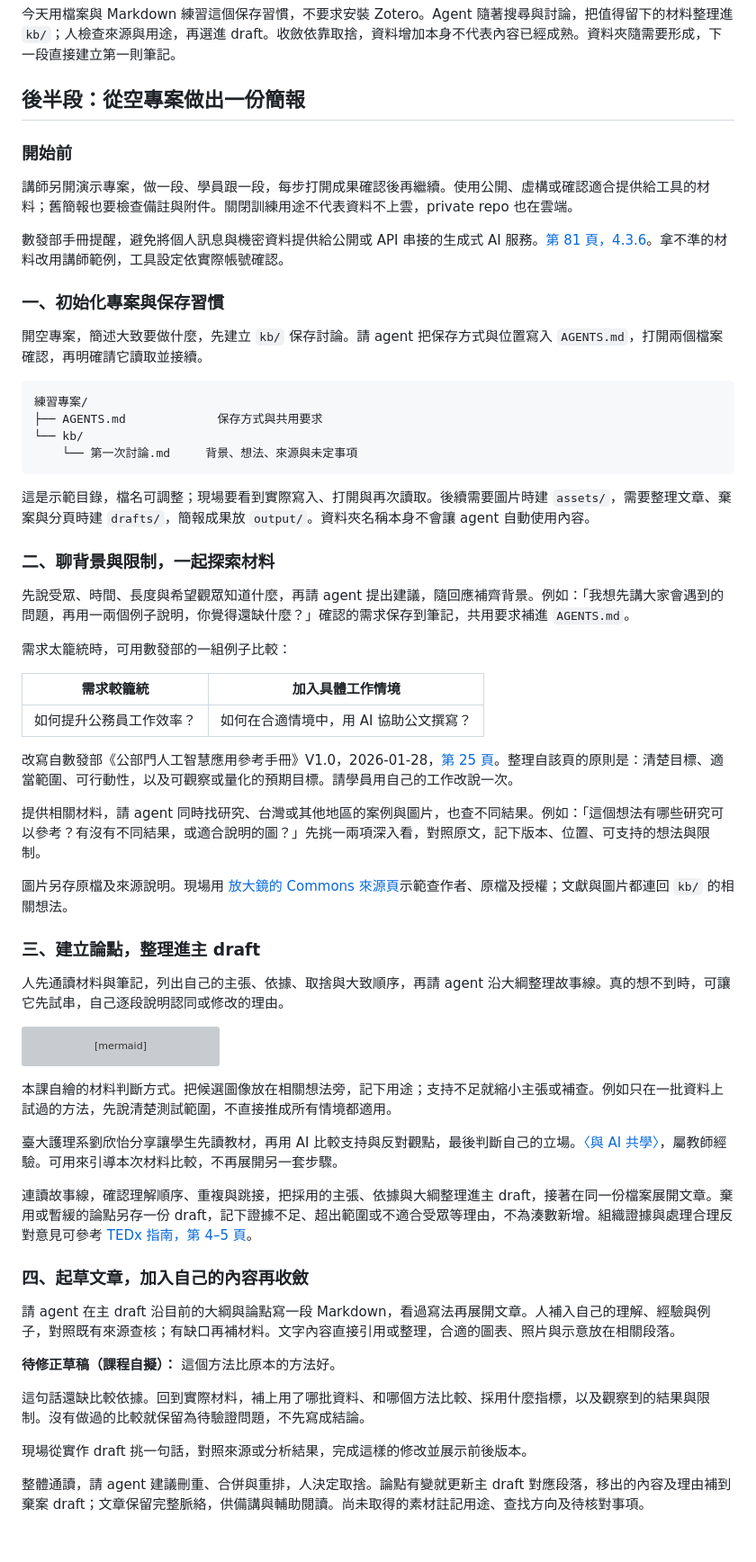
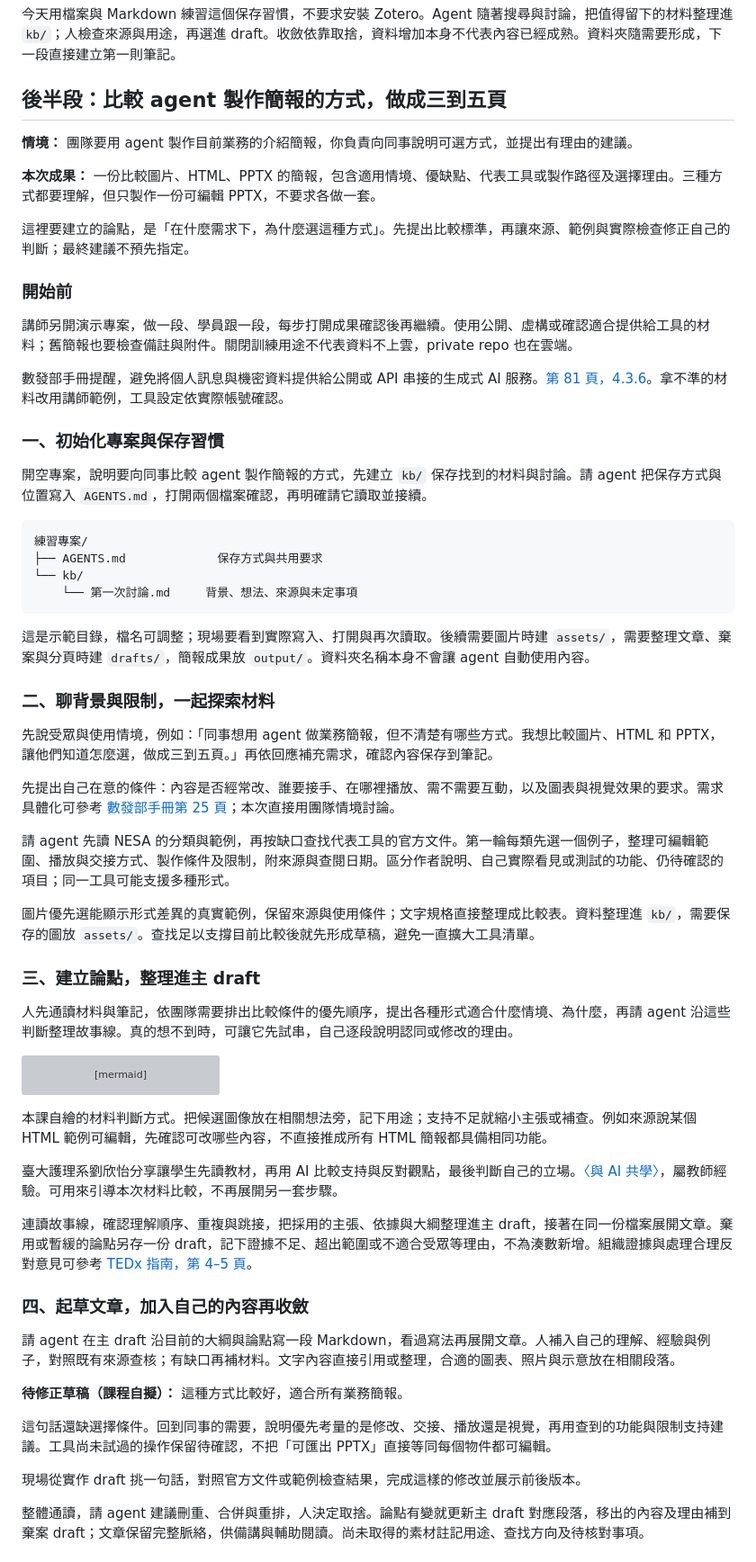
Before and after one commit to jimmy60504/agentic-knowledge-work, a Markdown page: drafts/02-week2-presentation-lesson-plan.md, the part around one of its changes. Shown at 90% size. Rendered like a GitHub page; grey boxes are pictures that could not be loaded.

````diff
--- a/drafts/02-week2-presentation-lesson-plan.md
+++ b/drafts/02-week2-presentation-lesson-plan.md
@@ -142,7 +144,13 @@ Reynolds 建議早期故事板就預想圖表與照片，再找適合素材；
 
 今天用檔案與 Markdown 練習這個保存習慣，不要求安裝 Zotero。Agent 隨著搜尋與討論，把值得留下的材料整理進 `kb/`；人檢查來源與用途，再選進 draft。收斂依靠取捨，資料增加本身不代表內容已經成熟。資料夾隨需要形成，下一段直接建立第一則筆記。
 
-## 後半段：從空專案做出一份簡報
+## 後半段：比較 agent 製作簡報的方式，做成三到五頁
+
+**情境：** 團隊要用 agent 製作目前業務的介紹簡報，你負責向同事說明可選方式，並提出有理由的建議。
+
+**本次成果：** 一份比較圖片、HTML、PPTX 的簡報，包含適用情境、優缺點、代表工具或製作路徑及選擇理由。三種方式都要理解，但只製作一份可編輯 PPTX，不要求各做一套。
+
+這裡要建立的論點，是「在什麼需求下，為什麼選這種方式」。先提出比較標準，再讓來源、範例與實際檢查修正自己的判斷；最終建議不預先指定。
 
 ### 開始前
 
@@ -152,7 +160,7 @@ Reynolds 建議早期故事板就預想圖表與照片，再找適合素材；
 
 ### 一、初始化專案與保存習慣
 
-開空專案，簡述大致要做什麼，先建立 `kb/` 保存討論。請 agent 把保存方式與位置寫入 `AGENTS.md`，打開兩個檔案確認，再明確請它讀取並接續。
+開空專案，說明要向同事比較 agent 製作簡報的方式，先建立 `kb/` 保存找到的材料與討論。請 agent 把保存方式與位置寫入 `AGENTS.md`，打開兩個檔案確認，再明確請它讀取並接續。
 
 ```text
 練習專案/
@@ -165,23 +173,17 @@ Reynolds 建議早期故事板就預想圖表與照片，再找適合素材；
 
 ### 二、聊背景與限制，一起探索材料
 
-先說受眾、時間、長度與希望觀眾知道什麼，再請 agent 提出建議，隨回應補齊背景。例如：「我想先講大家會遇到的問題，再用一兩個例子說明，你覺得還缺什麼？」確認的需求保存到筆記，共用要求補進 `AGENTS.md`。
+先說受眾與使用情境，例如：「同事想用 agent 做業務簡報，但不清楚有哪些方式。我想比較圖片、HTML 和 PPTX，讓他們知道怎麼選，做成三到五頁。」再依回應補充需求，確認內容保存到筆記。
 
-需求太籠統時，可用數發部的一組例子比較：
+先提出自己在意的條件：內容是否經常改、誰要接手、在哪裡播放、需不需要互動，以及圖表與視覺效果的要求。需求具體化可參考 [數發部手冊第 25 頁](https://www-api.moda.gov.tw/File/Get/moda/zh-tw/WwHCroVhwWy52dw#page=25)；本次直接用團隊情境討論。
 
-| 需求較籠統 | 加入具體工作情境 |
-|---|---|
-| 如何提升公務員工作效率？ | 如何在合適情境中，用 AI 協助公文撰寫？ |
+請 agent 先讀 NESA 的分類與範例，再按缺口查找代表工具的官方文件。第一輪每類先選一個例子，整理可編輯範圍、播放與交接方式、製作條件及限制，附來源與查閱日期。區分作者說明、自己實際看見或測試的功能、仍待確認的項目；同一工具可能支援多種形式。
 
-改寫自數發部《公部門人工智慧應用參考手冊》V1.0，2026-01-28，[第 25 頁](https://www-api.moda.gov.tw/File/Get/moda/zh-tw/WwHCroVhwWy52dw#page=25)。整理自該頁的原則是：清楚目標、適當範圍、可行動性，以及可觀察或量化的預期目標。請學員用自己的工作改說一次。
-
-提供相關材料，請 agent 同時找研究、台灣或其他地區的案例與圖片，也查不同結果。例如：「這個想法有哪些研究可以參考？有沒有不同結果，或適合說明的圖？」先挑一兩項深入看，對照原文，記下版本、位置、可支持的想法與限制。
-
-圖片另存原檔及來源說明。現場用 [放大鏡的 Commons 來源頁](https://commons.wikimedia.org/wiki/File:Lupa.na.encyklopedii.jpg)示範查作者、原檔及授權；文獻與圖片都連回 `kb/` 的相關想法。
+圖片優先選能顯示形式差異的真實範例，保留來源與使用條件；文字規格直接整理成比較表。資料整理進 `kb/`，需要保存的圖放 `assets/`。查找足以支撐目前比較後就先形成草稿，避免一直擴大工具清單。
 
 ### 三、建立論點，整理進主 draft
 
-人先通讀材料與筆記，列出自己的主張、依據、取捨與大致順序，再請 agent 沿大綱整理故事線。真的想不到時，可讓它先試串，自己逐段說明認同或修改的理由。
+人先通讀材料與筆記，依團隊需要排出比較條件的優先順序，提出各種形式適合什麼情境、為什麼，再請 agent 沿這些判斷整理故事線。真的想不到時，可讓它先試串，自己逐段說明認同或修改的理由。
 
 ```mermaid
 flowchart LR
@@ -190,7 +192,7 @@ flowchart LR
     S --> C["出現不同結果<br/>修改論點或保留疑問"]
 ```
 
-本課自繪的材料判斷方式。把候選圖像放在相關想法旁，記下用途；支持不足就縮小主張或補查。例如只在一批資料上試過的方法，先說清楚測試範圍，不直接推成所有情境都適用。
+本課自繪的材料判斷方式。把候選圖像放在相關想法旁，記下用途；支持不足就縮小主張或補查。例如來源說某個 HTML 範例可編輯，先確認可改哪些內容，不直接推成所有 HTML 簡報都具備相同功能。
 
 臺大護理系劉欣怡分享讓學生先讀教材，再用 AI 比較支持與反對觀點，最後判斷自己的立場。[〈與 AI 共學〉](https://www.dlc.ntu.edu.tw/ai-teaching-notes/)，屬教師經驗。可用來引導本次材料比較，不再展開另一套步驟。
 
@@ -200,11 +202,11 @@ flowchart LR
 
 請 agent 在主 draft 沿目前的大綱與論點寫一段 Markdown，看過寫法再展開文章。人補入自己的理解、經驗與例子，對照既有來源查核；有缺口再補材料。文字內容直接引用或整理，合適的圖表、照片與示意放在相關段落。
 
-**待修正草稿（課程自擬）：** 這個方法比原本的方法好。
+**待修正草稿（課程自擬）：** 這種方式比較好，適合所有業務簡報。
 
-這句話還缺比較依據。回到實際材料，補上用了哪批資料、和哪個方法比較、採用什麼指標，以及觀察到的結果與限制。沒有做過的比較就保留為待驗證問題，不先寫成結論。
+這句話還缺選擇條件。回到同事的需要，說明優先考量的是修改、交接、播放還是視覺，再用查到的功能與限制支持建議。工具尚未試過的操作保留待確認，不把「可匯出 PPTX」直接等同每個物件都可編輯。
 
-現場從實作 draft 挑一句話，對照來源或分析結果，完成這樣的修改並展示前後版本。
+現場從實作 draft 挑一句話，對照官方文件或範例檢查結果，完成這樣的修改並展示前後版本。
 
 整體通讀，請 agent 建議刪重、合併與重排，人決定取捨。論點有變就更新主 draft 對應段落，移出的內容及理由補到棄案 draft；文章保留完整脈絡，供備講與輔助閱讀。尚未取得的素材註記用途、查找方向及待核對事項。
 
````
Also changed, not shown: other parts of drafts/02-week2-presentation-lesson-plan.md (+29 -9 lines), kb/nesa-slide-presentation-forms.md (+6 -0 lines), 工作紀錄.md (+6 -1 lines).
